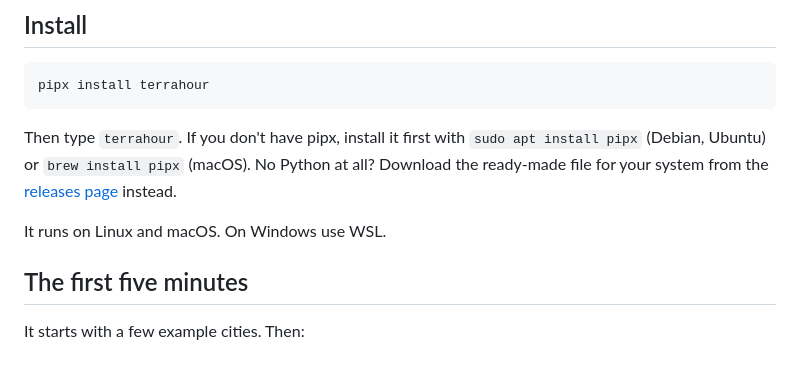
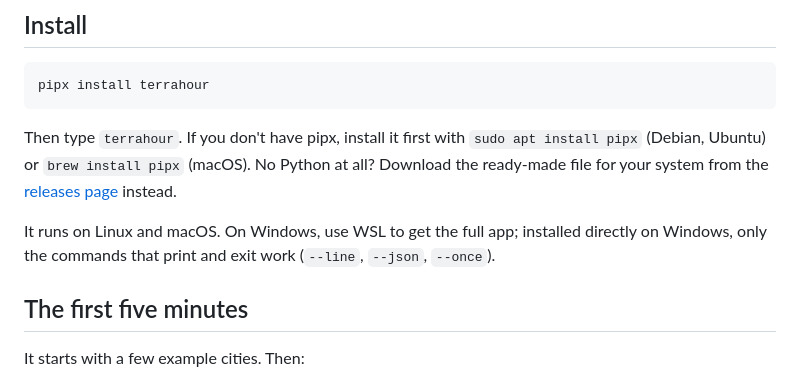
Before and after one commit to ACoci86/terrahour, a Markdown page: README.md, the part around the change. Drawn GitHub-style.

Commit message:
Say what works on Windows without WSL

```diff
--- a/README.md
+++ b/README.md
@@ -26,7 +26,8 @@ Then type `terrahour`. If you don't have pipx, install it first with `sudo apt i
 file for your system from the [releases page](https://github.com/ACoci86/terrahour/releases)
 instead.
 
-It runs on Linux and macOS. On Windows use WSL.
+It runs on Linux and macOS. On Windows, use WSL to get the full app; installed directly on
+Windows, only the commands that print and exit work (`--line`, `--json`, `--once`).
 
 ## The first five minutes
 
```
Also changed, not shown: DEVELOPMENT.md (+3 -1 lines), MANUAL.md (+3 -1 lines).
